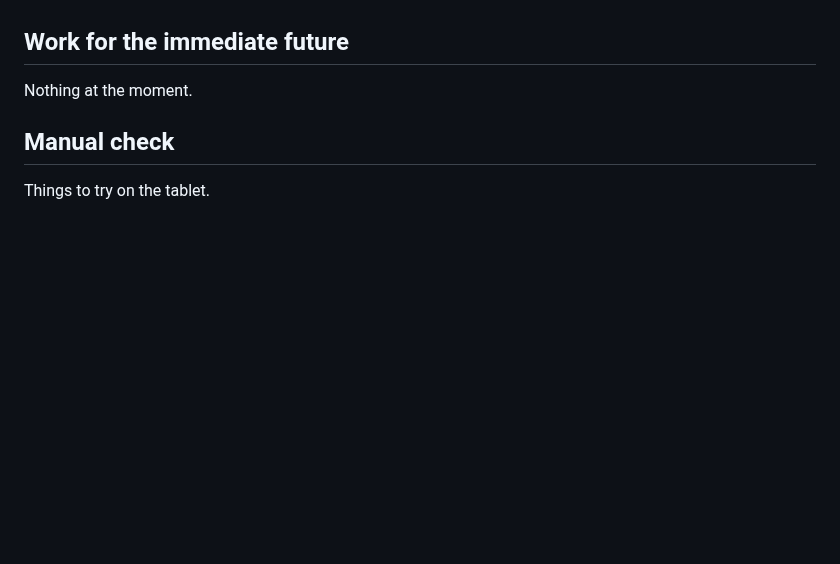
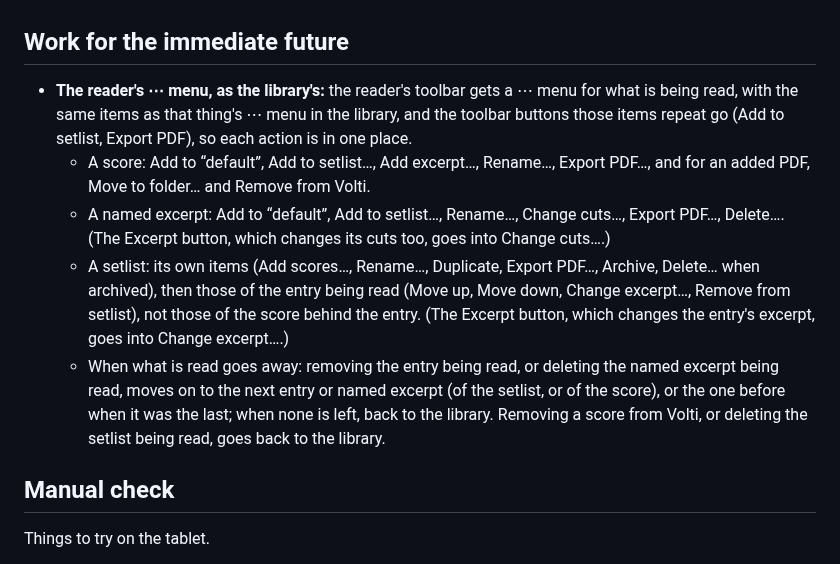
Before and after one commit to goodgriefgnome/volti, a Markdown page: TODO.md, the part around the change. Rendered like a GitHub page; blank space fills up the shorter version.

Commit message:
TODO: the reader's ⋯ menu, as the library's
Co-Authored-By: Claude Opus 5.5 <noreply@anthropic.com>
Claude-Session: https://claude.ai/code/session_019tCRCFEkWy4ZKf3kzSYeJS

```diff
--- a/TODO.md
+++ b/TODO.md
@@ -13,7 +13,21 @@ scores.
 
 ## Work for the immediate future
 
-Nothing at the moment.
+- **The reader's ⋯ menu, as the library's:** the reader's toolbar gets a ⋯ menu for what is being
+  read, with the same items as that thing's ⋯ menu in the library, and the toolbar buttons those
+  items repeat go (Add to setlist, Export PDF), so each action is in one place.
+  - A score: Add to “default”, Add to setlist…, Add excerpt…, Rename…, Export PDF…, and for an
+    added PDF, Move to folder… and Remove from Volti.
+  - A named excerpt: Add to “default”, Add to setlist…, Rename…, Change cuts…, Export PDF…,
+    Delete…. (The Excerpt button, which changes its cuts too, goes into Change cuts….)
+  - A setlist: its own items (Add scores…, Rename…, Duplicate, Export PDF…, Archive, Delete… when
+    archived), then those of the entry being read (Move up, Move down, Change excerpt…, Remove
+    from setlist), not those of the score behind the entry. (The Excerpt button, which changes the
+    entry's excerpt, goes into Change excerpt….)
+  - When what is read goes away: removing the entry being read, or deleting the named excerpt
+    being read, moves on to the next entry or named excerpt (of the setlist, or of the score), or
+    the one before when it was the last; when none is left, back to the library. Removing a score
+    from Volti, or deleting the setlist being read, goes back to the library.
 
 ## Manual check
 
```
